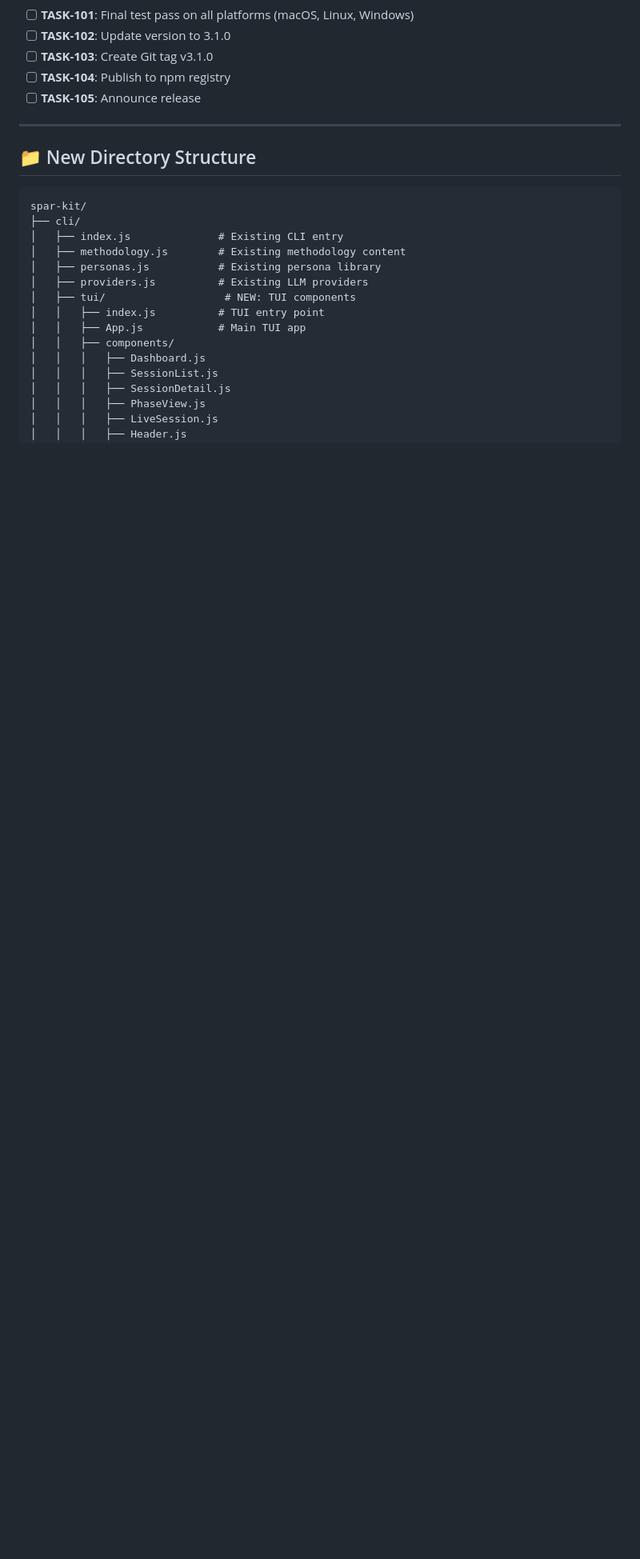
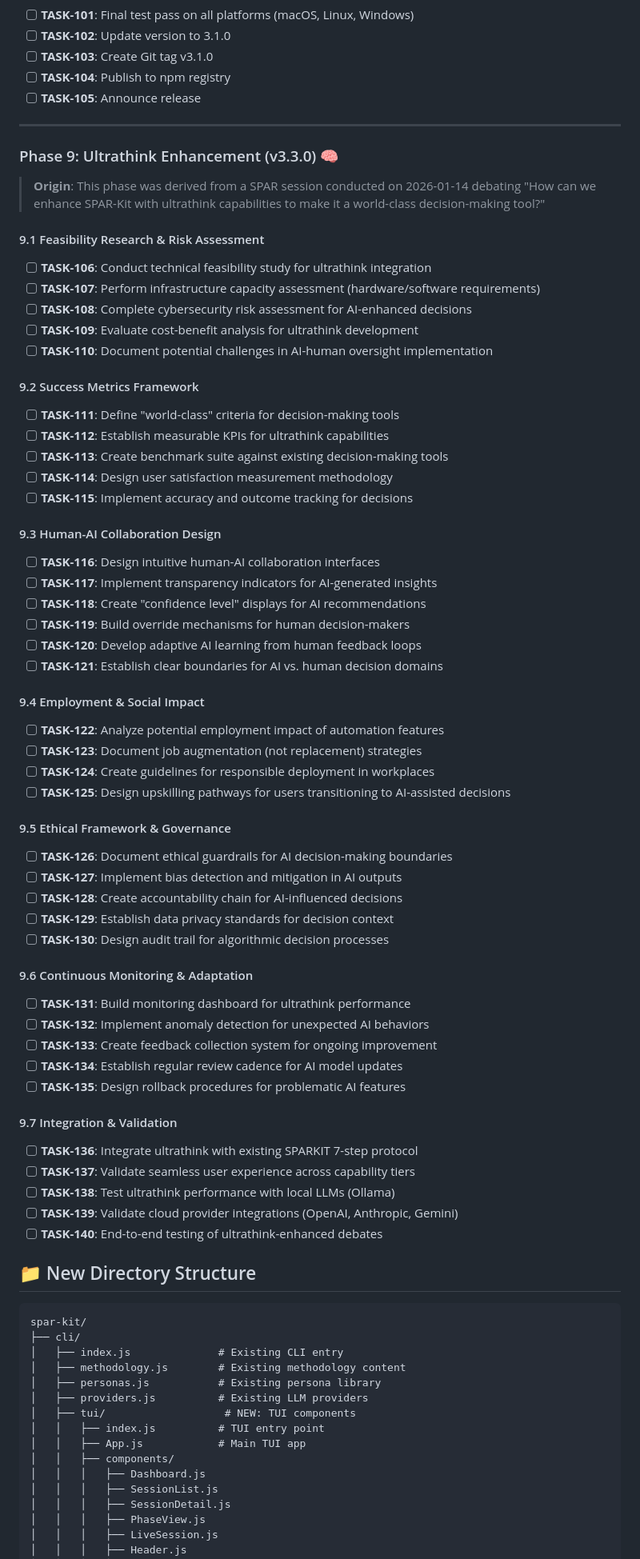
Before and after one commit to synthanai/spar-kit, a Markdown page: ROADMAP.md, the part around one of its changes. Shown at 80% size. Rendered like a GitHub page; blank space fills up the shorter version.

````diff
--- a/ROADMAP_v3.1_TUI.md
+++ b/ROADMAP.md
@@ -200,6 +201,59 @@ Transform `sparkit status` from a static printout into an **interactive terminal
 
 ---
 
+### Phase 9: Ultrathink Enhancement (v3.3.0) 🧠
+
+> **Origin**: This phase was derived from a SPAR session conducted on 2026-01-14 debating "How can we enhance SPAR-Kit with ultrathink capabilities to make it a world-class decision-making tool?"
+
+#### 9.1 Feasibility Research & Risk Assessment
+- [ ] **TASK-106**: Conduct technical feasibility study for ultrathink integration
+- [ ] **TASK-107**: Perform infrastructure capacity assessment (hardware/software requirements)
+- [ ] **TASK-108**: Complete cybersecurity risk assessment for AI-enhanced decisions
+- [ ] **TASK-109**: Evaluate cost-benefit analysis for ultrathink development
+- [ ] **TASK-110**: Document potential challenges in AI-human oversight implementation
+
+#### 9.2 Success Metrics Framework
+- [ ] **TASK-111**: Define "world-class" criteria for decision-making tools
+- [ ] **TASK-112**: Establish measurable KPIs for ultrathink capabilities
+- [ ] **TASK-113**: Create benchmark suite against existing decision-making tools
+- [ ] **TASK-114**: Design user satisfaction measurement methodology
+- [ ] **TASK-115**: Implement accuracy and outcome tracking for decisions
+
+#### 9.3 Human-AI Collaboration Design
+- [ ] **TASK-116**: Design intuitive human-AI collaboration interfaces
+- [ ] **TASK-117**: Implement transparency indicators for AI-generated insights
+- [ ] **TASK-118**: Create "confidence level" displays for AI recommendations
+- [ ] **TASK-119**: Build override mechanisms for human decision-makers
+- [ ] **TASK-120**: Develop adaptive AI learning from human feedback loops
+- [ ] **TASK-121**: Establish clear boundaries for AI vs. human decision domains
+
+#### 9.4 Employment & Social Impact
+- [ ] **TASK-122**: Analyze potential employment impact of automation features
+- [ ] **TASK-123**: Document job augmentation (not replacement) strategies
+- [ ] **TASK-124**: Create guidelines for responsible deployment in workplaces
+- [ ] **TASK-125**: Design upskilling pathways for users transitioning to AI-assisted decisions
+
+#### 9.5 Ethical Framework & Governance
+- [ ] **TASK-126**: Document ethical guardrails for AI decision-making boundaries
+- [ ] **TASK-127**: Implement bias detection and mitigation in AI outputs
+- [ ] **TASK-128**: Create accountability chain for AI-influenced decisions
+- [ ] **TASK-129**: Establish data privacy standards for decision context
+- [ ] **TASK-130**: Design audit trail for algorithmic decision processes
+
+#### 9.6 Continuous Monitoring & Adaptation
+- [ ] **TASK-131**: Build monitoring dashboard for ultrathink performance
+- [ ] **TASK-132**: Implement anomaly detection for unexpected AI behaviors
+- [ ] **TASK-133**: Create feedback collection system for ongoing improvement
+- [ ] **TASK-134**: Establish regular review cadence for AI model updates
+- [ ] **TASK-135**: Design rollback procedures for problematic AI features
+
+#### 9.7 Integration & Validation
+- [ ] **TASK-136**: Integrate ultrathink with existing SPARKIT 7-step protocol
+- [ ] **TASK-137**: Validate seamless user experience across capability tiers
+- [ ] **TASK-138**: Test ultrathink performance with local LLMs (Ollama)
+- [ ] **TASK-139**: Validate cloud provider integrations (OpenAI, Anthropic, Gemini)
+- [ ] **TASK-140**: End-to-end testing of ultrathink-enhanced debates
+
 ## 📁 New Directory Structure
 
 ```
````
Also changed, not shown: other parts of ROADMAP.md (+65 -14 lines).
